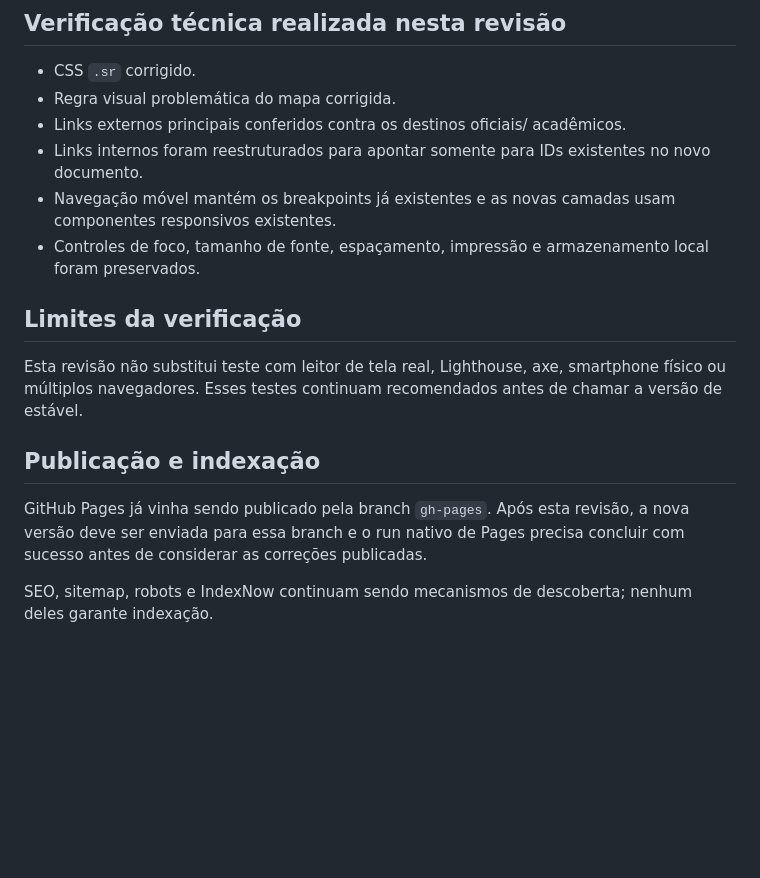
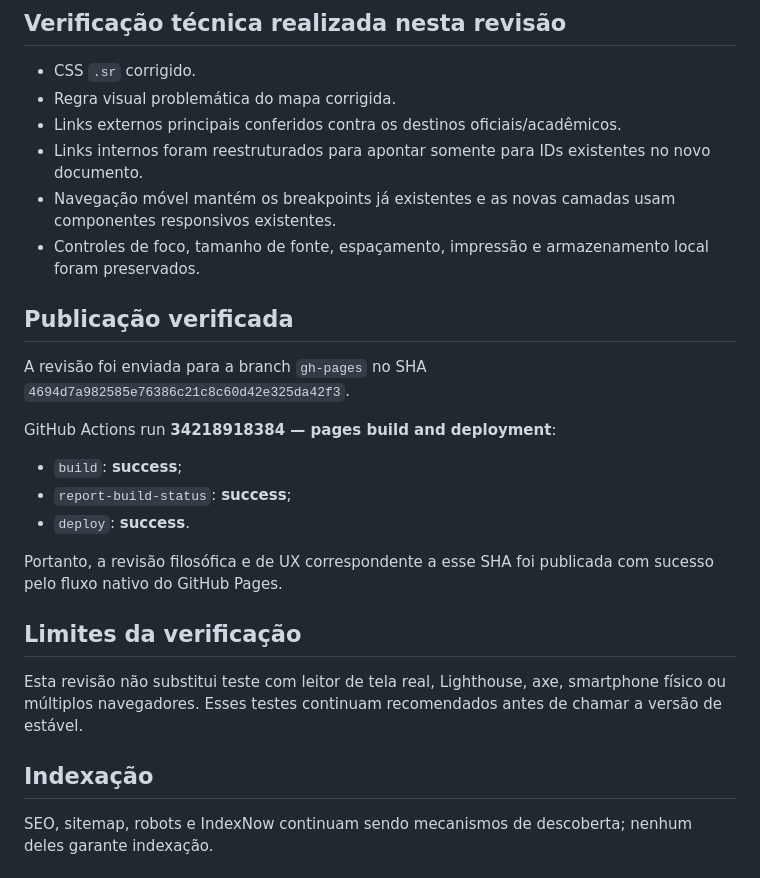
Before and after one commit to sidineyr/filosofia-aberta, a Markdown page: QA_REVIEW.md, the part around the change. Rendered like a GitHub page; blank space fills up the shorter version.

Commit message:
Record successful publication of philosophical review

```diff
--- a/QA_REVIEW.md
+++ b/QA_REVIEW.md
@@ -95,18 +95,28 @@ A nova arquitetura foi construída explicitamente para fornecer elementos para e
 
 - CSS `.sr` corrigido.
 - Regra visual problemática do mapa corrigida.
-- Links externos principais conferidos contra os destinos oficiais/ acadêmicos.
+- Links externos principais conferidos contra os destinos oficiais/acadêmicos.
 - Links internos foram reestruturados para apontar somente para IDs existentes no novo documento.
 - Navegação móvel mantém os breakpoints já existentes e as novas camadas usam componentes responsivos existentes.
 - Controles de foco, tamanho de fonte, espaçamento, impressão e armazenamento local foram preservados.
+
+## Publicação verificada
+
+A revisão foi enviada para a branch `gh-pages` no SHA `4694d7a982585e76386c21c8c60d42e325da42f3`.
+
+GitHub Actions run **34218918384 — pages build and deployment**:
+
+- `build`: **success**;
+- `report-build-status`: **success**;
+- `deploy`: **success**.
+
+Portanto, a revisão filosófica e de UX correspondente a esse SHA foi publicada com sucesso pelo fluxo nativo do GitHub Pages.
 
 ## Limites da verificação
 
 Esta revisão não substitui teste com leitor de tela real, Lighthouse, axe, smartphone físico ou múltiplos navegadores. Esses testes continuam recomendados antes de chamar a versão de estável.
 
-## Publicação e indexação
-
-GitHub Pages já vinha sendo publicado pela branch `gh-pages`. Após esta revisão, a nova versão deve ser enviada para essa branch e o run nativo de Pages precisa concluir com sucesso antes de considerar as correções publicadas.
+## Indexação
 
 SEO, sitemap, robots e IndexNow continuam sendo mecanismos de descoberta; nenhum deles garante indexação.
 
```
